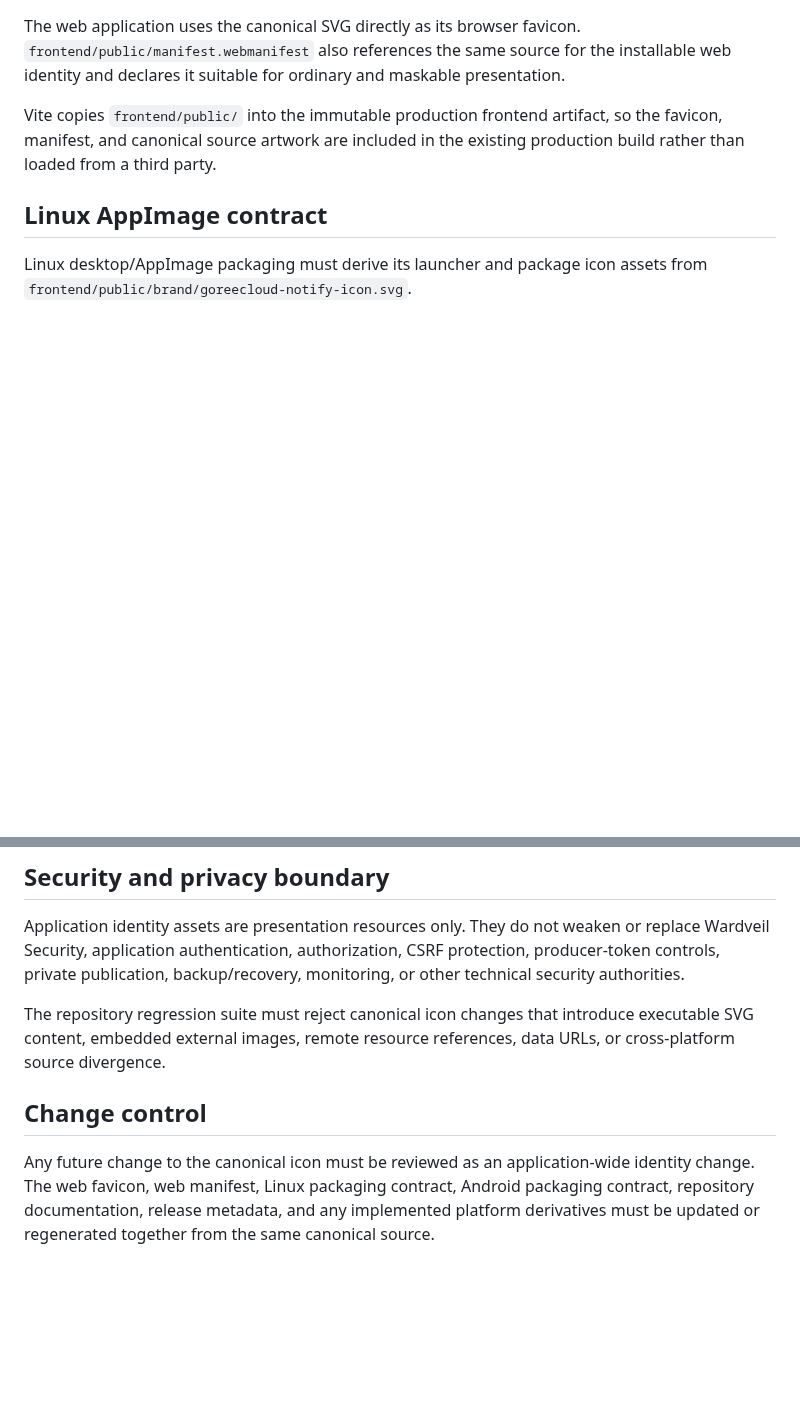
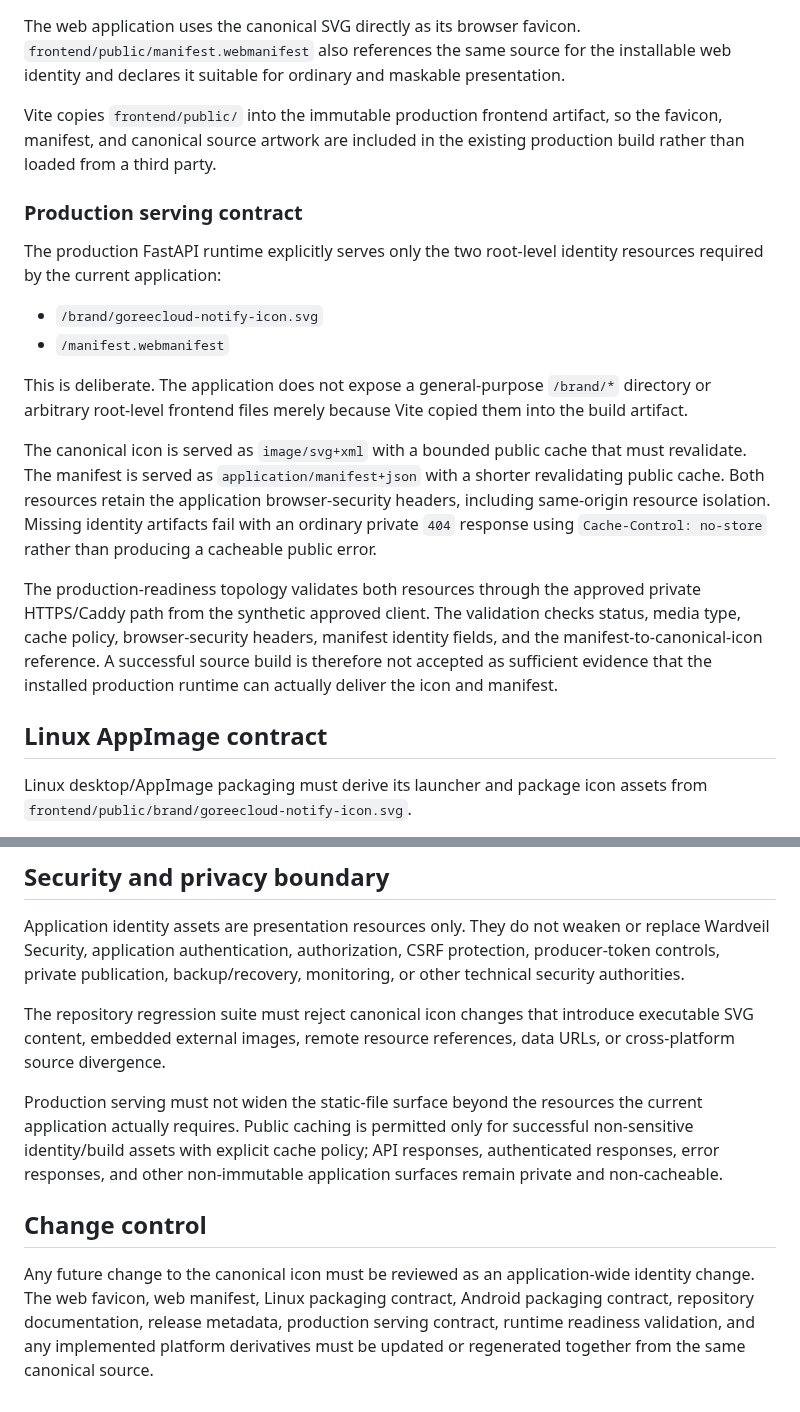
Before and after one commit to GoreeCloud/goreecloud-notify, a Markdown page: docs/application-identity.md, 2 parts joined by grey strips. Drawn GitHub-style; blank space fills up the shorter version.

Commit message:
Document production identity serving contract

```diff
--- a/docs/application-identity.md
+++ b/docs/application-identity.md
@@ -24,6 +24,19 @@ The web application uses the canonical SVG directly as its browser favicon. `fro
 
 Vite copies `frontend/public/` into the immutable production frontend artifact, so the favicon, manifest, and canonical source artwork are included in the existing production build rather than loaded from a third party.
 
+### Production serving contract
+
+The production FastAPI runtime explicitly serves only the two root-level identity resources required by the current application:
+
+- `/brand/goreecloud-notify-icon.svg`
+- `/manifest.webmanifest`
+
+This is deliberate. The application does not expose a general-purpose `/brand/*` directory or arbitrary root-level frontend files merely because Vite copied them into the build artifact.
+
+The canonical icon is served as `image/svg+xml` with a bounded public cache that must revalidate. The manifest is served as `application/manifest+json` with a shorter revalidating public cache. Both resources retain the application browser-security headers, including same-origin resource isolation. Missing identity artifacts fail with an ordinary private `404` response using `Cache-Control: no-store` rather than producing a cacheable public error.
+
+The production-readiness topology validates both resources through the approved private HTTPS/Caddy path from the synthetic approved client. The validation checks status, media type, cache policy, browser-security headers, manifest identity fields, and the manifest-to-canonical-icon reference. A successful source build is therefore not accepted as sufficient evidence that the installed production runtime can actually deliver the icon and manifest.
+
 ## Linux AppImage contract
 
 Linux desktop/AppImage packaging must derive its launcher and package icon assets from `frontend/public/brand/goreecloud-notify-icon.svg`.
@@ -46,6 +59,8 @@ Application identity assets are presentation resources only. They do not weaken
 
 The repository regression suite must reject canonical icon changes that introduce executable SVG content, embedded external images, remote resource references, data URLs, or cross-platform source divergence.
 
+Production serving must not widen the static-file surface beyond the resources the current application actually requires. Public caching is permitted only for successful non-sensitive identity/build assets with explicit cache policy; API responses, authenticated responses, error responses, and other non-immutable application surfaces remain private and non-cacheable.
+
 ## Change control
 
-Any future change to the canonical icon must be reviewed as an application-wide identity change. The web favicon, web manifest, Linux packaging contract, Android packaging contract, repository documentation, release metadata, and any implemented platform derivatives must be updated or regenerated together from the same canonical source.
+Any future change to the canonical icon must be reviewed as an application-wide identity change. The web favicon, web manifest, Linux packaging contract, Android packaging contract, repository documentation, release metadata, production serving contract, runtime readiness validation, and any implemented platform derivatives must be updated or regenerated together from the same canonical source.
```
